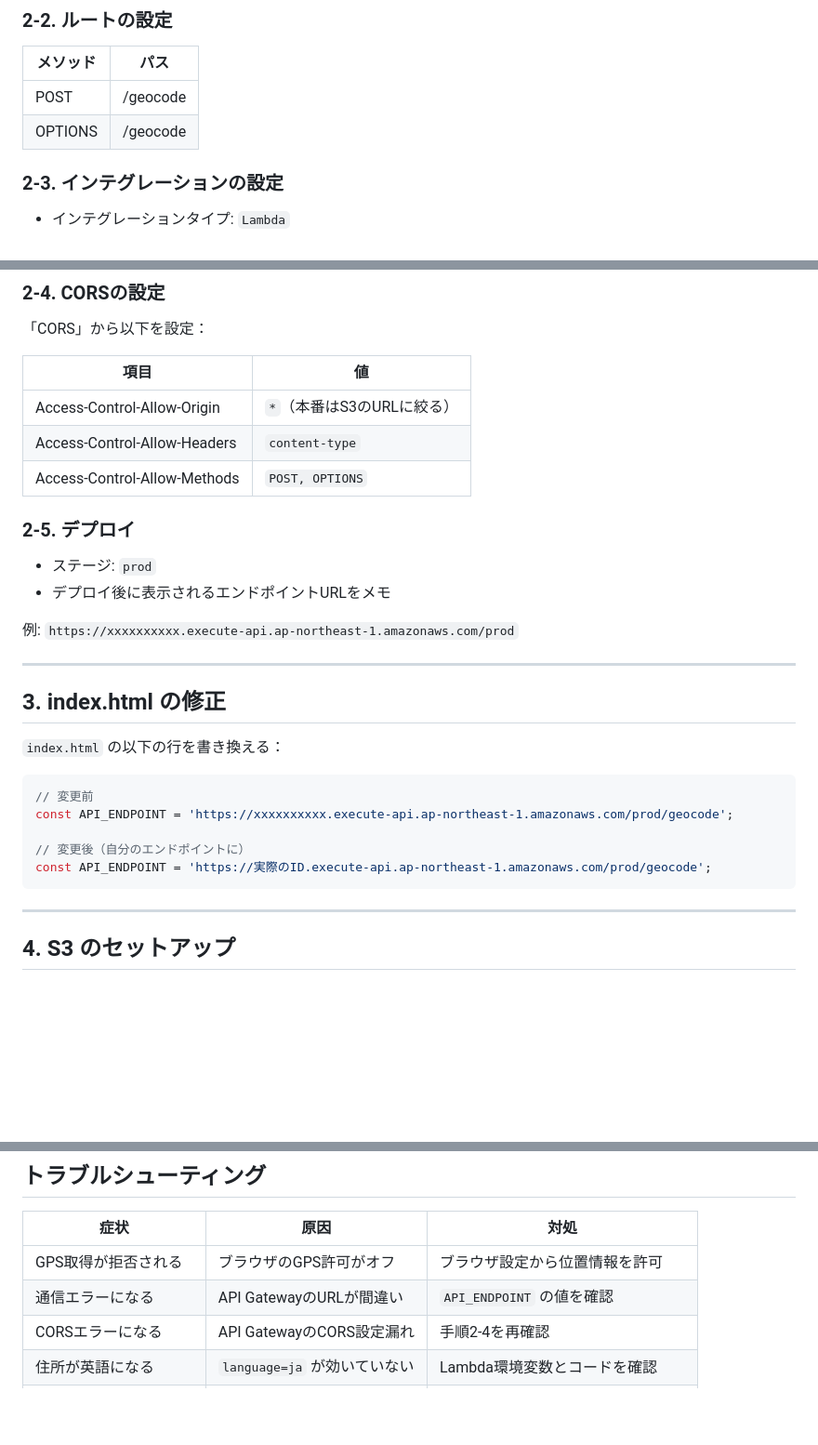
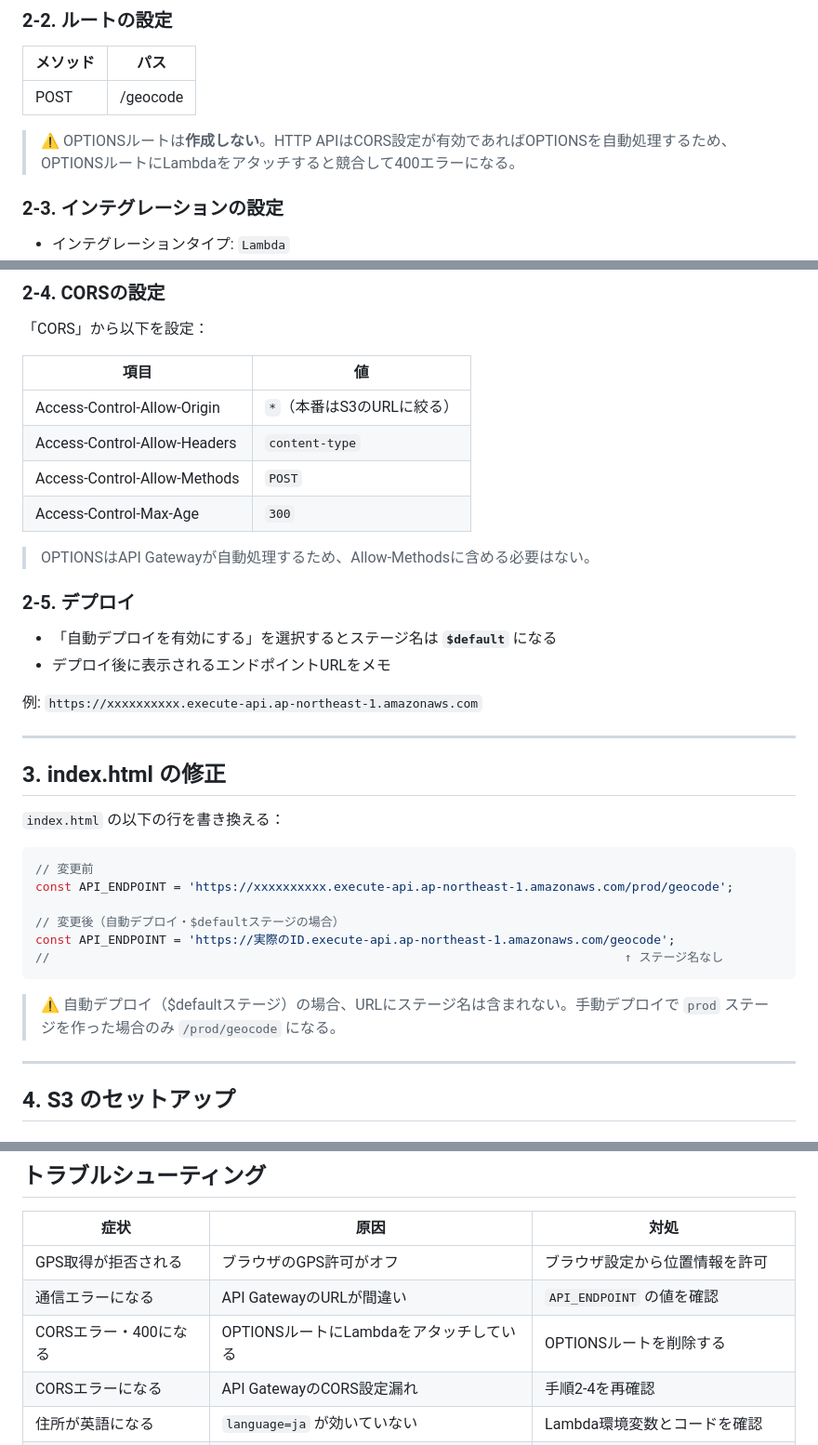
Before and after one commit to Bitachi/getAddressAppPoc, a Markdown page: README.md, 3 parts joined by grey strips. Shown at 93% size. Rendered like a GitHub page; blank space fills up the shorter version.

Commit message:
revised readme

````diff
--- a/README.md
+++ b/README.md
@@ -52,7 +52,8 @@
 | メソッド | パス |
 |---|---|
 | POST | /geocode |
-| OPTIONS | /geocode |
+
+> ⚠️ OPTIONSルートは**作成しない**。HTTP APIはCORS設定が有効であればOPTIONSを自動処理するため、OPTIONSルートにLambdaをアタッチすると競合して400エラーになる。
 
 ### 2-3. インテグレーションの設定
 - インテグレーションタイプ: `Lambda`
@@ -65,13 +66,16 @@
 |---|---|
 | Access-Control-Allow-Origin | `*`（本番はS3のURLに絞る） |
 | Access-Control-Allow-Headers | `content-type` |
-| Access-Control-Allow-Methods | `POST, OPTIONS` |
+| Access-Control-Allow-Methods | `POST` |
+| Access-Control-Max-Age | `300` |
+
+> OPTIONSはAPI Gatewayが自動処理するため、Allow-Methodsに含める必要はない。
 
 ### 2-5. デプロイ
-- ステージ: `prod`
+- 「自動デプロイを有効にする」を選択するとステージ名は **`$default`** になる
 - デプロイ後に表示されるエンドポイントURLをメモ
 
-例: `https://xxxxxxxxxx.execute-api.ap-northeast-1.amazonaws.com/prod`
+例: `https://xxxxxxxxxx.execute-api.ap-northeast-1.amazonaws.com`
 
 ---
 
@@ -83,9 +87,12 @@
 // 変更前
 const API_ENDPOINT = 'https://xxxxxxxxxx.execute-api.ap-northeast-1.amazonaws.com/prod/geocode';
 
-// 変更後（自分のエンドポイントに）
-const API_ENDPOINT = 'https://実際のID.execute-api.ap-northeast-1.amazonaws.com/prod/geocode';
+// 変更後（自動デプロイ・$defaultステージの場合）
+const API_ENDPOINT = 'https://実際のID.execute-api.ap-northeast-1.amazonaws.com/geocode';
+//                                                                               ↑ ステージ名なし
 ```
+
+> ⚠️ 自動デプロイ（$defaultステージ）の場合、URLにステージ名は含まれない。手動デプロイで `prod` ステージを作った場合のみ `/prod/geocode` になる。
 
 ---
 
@@ -152,6 +159,7 @@ APIキーの制限（推奨）：
 |---|---|---|
 | GPS取得が拒否される | ブラウザのGPS許可がオフ | ブラウザ設定から位置情報を許可 |
 | 通信エラーになる | API GatewayのURLが間違い | `API_ENDPOINT` の値を確認 |
+| CORSエラー・400になる | OPTIONSルートにLambdaをアタッチしている | OPTIONSルートを削除する |
 | CORSエラーになる | API GatewayのCORS設定漏れ | 手順2-4を再確認 |
 | 住所が英語になる | `language=ja` が効いていない | Lambda環境変数とコードを確認 |
 | Lambdaがタイムアウト | タイムアウト設定が短い | 手順1-4でタイムアウトを15秒に変更 |
````
